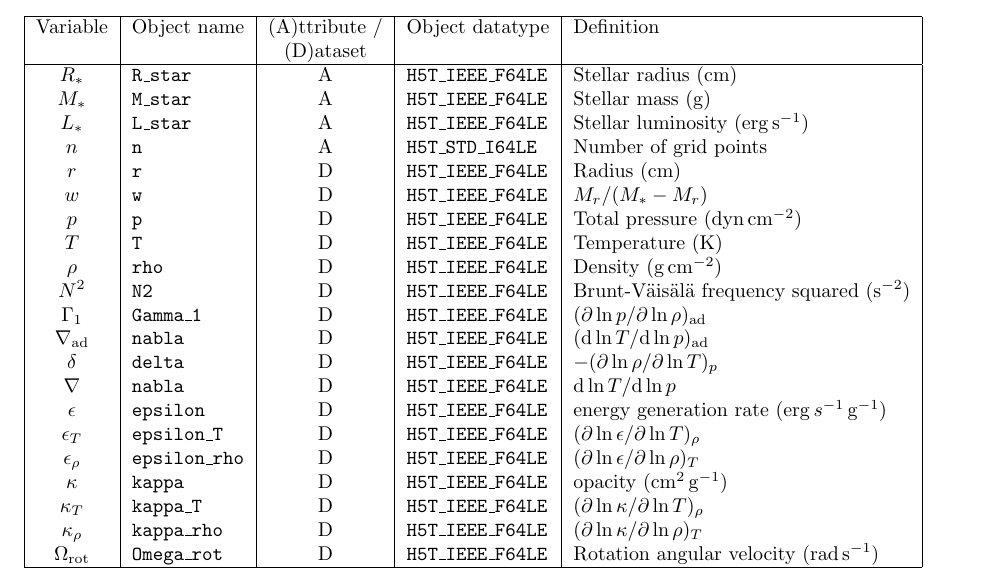
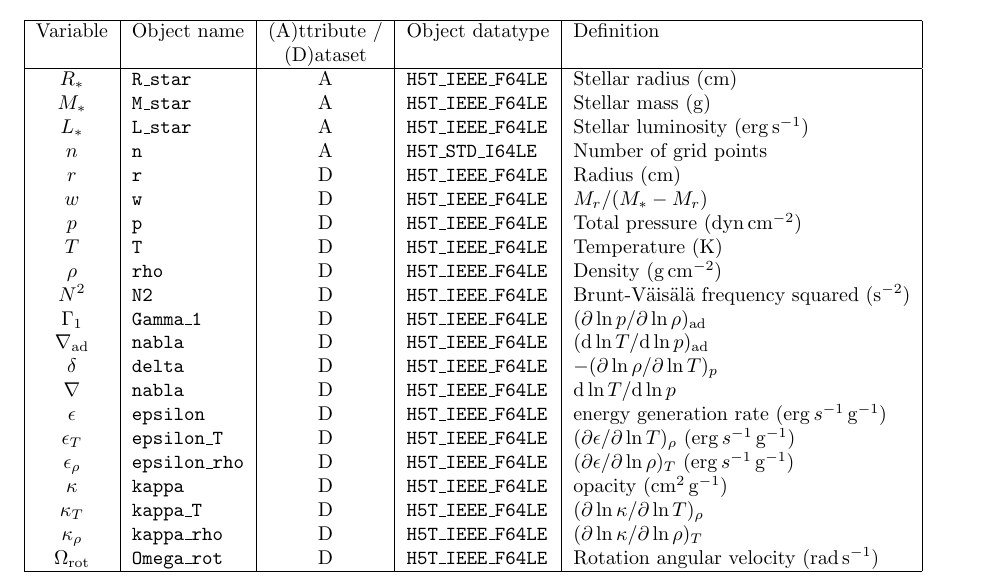
Before and after one commit to rhdtownsend/gyre, a LaTeX document (doc/gsm-format.tex): part of the page, cut so that both start at the same text. Compiled offline with pdfLaTeX.

Commit message:
Updates to reflect changes in epsilon_* definitions

```diff
--- a/doc/gsm-format.tex
+++ b/doc/gsm-format.tex
@@ -68,8 +68,8 @@ $\nabla_{\rm ad}$  & \texttt{nabla}        & D & \texttt{H5T\_IEEE\_F64LE} & $(\
 $\delta$      & \texttt{delta}            & D & \texttt{H5T\_IEEE\_F64LE} & $-(\partial \ln \rho/\partial \ln T)_{p}$  \\
 $\nabla$          & \texttt{nabla}        & D & \texttt{H5T\_IEEE\_F64LE} & $\diff \ln T/\diff \ln p$ \\
 $\epsilon$        & \texttt{epsilon}      & D &  \texttt{H5T\_IEEE\_F64LE} & energy generation rate ($\erg\,s^{-1}\,\gram^{-1}$) \\
-$\epsilon_{T}$    & \texttt{epsilon\_T}   & D &  \texttt{H5T\_IEEE\_F64LE} & $(\partial \ln \epsilon/\partial \ln T)_{\rho}$ \\
-$\epsilon_{\rho}$ & \texttt{epsilon\_rho} & D &  \texttt{H5T\_IEEE\_F64LE} & $(\partial \ln \epsilon/\partial \ln \rho)_{T}$ \\
+$\epsilon_{T}$    & \texttt{epsilon\_T}   & D &  \texttt{H5T\_IEEE\_F64LE} & $(\partial \epsilon/\partial \ln T)_{\rho}$ ($\erg\,s^{-1}\,\gram^{-1}$) \\
+$\epsilon_{\rho}$ & \texttt{epsilon\_rho} & D &  \texttt{H5T\_IEEE\_F64LE} & $(\partial \epsilon/\partial \ln \rho)_{T}$ ($\erg\,s^{-1}\,\gram^{-1}$) \\
 $\kappa$          & \texttt{kappa}       & D &  \texttt{H5T\_IEEE\_F64LE} & opacity ($\cm^{2}\,\gram^{-1}$) \\
 $\kappa_{T}$      & \texttt{kappa\_T}     & D &  \texttt{H5T\_IEEE\_F64LE} & $(\partial \ln \kappa/\partial \ln T)_{\rho}$ \\
 $\kappa_{\rho}$   & \texttt{kappa\_rho}   & D &  \texttt{H5T\_IEEE\_F64LE} & $(\partial \ln \kappa/\partial \ln \rho)_{T}$ \\
```
Also changed, not shown: doc/gsm-format.pdf.
